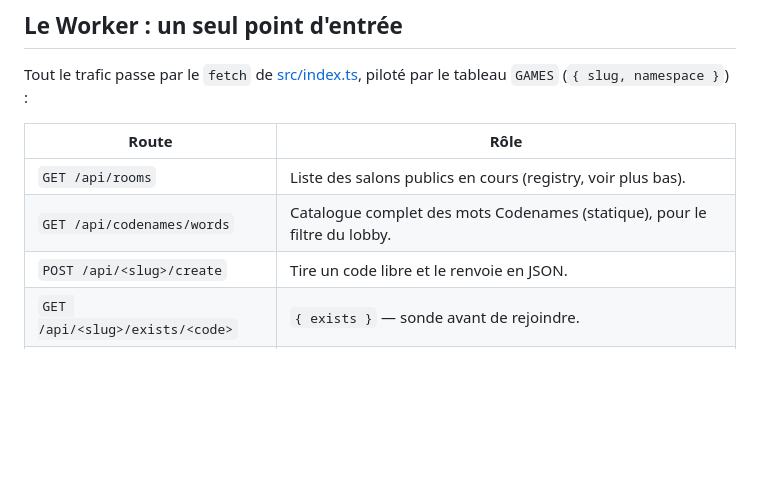
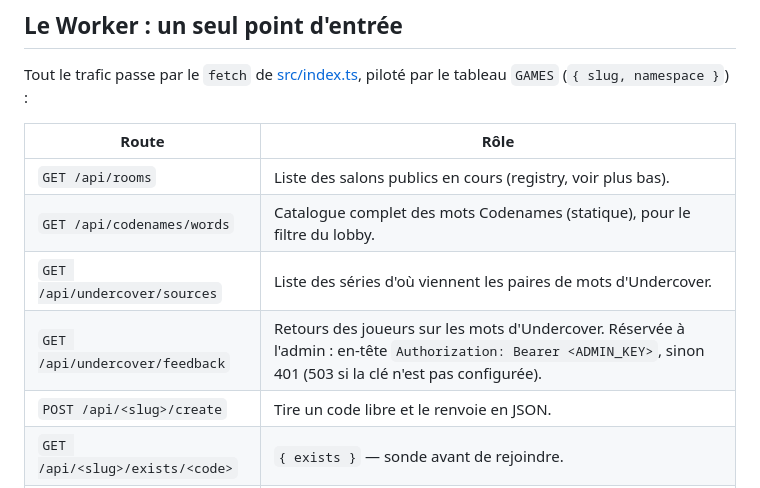
Before and after one commit to Loris01100/Rasengames, a Markdown page: docs/architecture.md, the part around the change. Drawn GitHub-style; blank space fills up the shorter version.

Commit message:
docs : update feedback docs

```diff
--- a/docs/architecture.md
+++ b/docs/architecture.md
@@ -37,6 +37,8 @@ par le tableau `GAMES` (`{ slug, namespace }`) :
 | --- | --- |
 | `GET /api/rooms` | Liste des salons publics en cours (registry, voir plus bas). |
 | `GET /api/codenames/words` | Catalogue complet des mots Codenames (statique), pour le filtre du lobby. |
+| `GET /api/undercover/sources` | Liste des séries d'où viennent les paires de mots d'Undercover. |
+| `GET /api/undercover/feedback` | Retours des joueurs sur les mots d'Undercover. Réservée à l'admin : en-tête `Authorization: Bearer <ADMIN_KEY>`, sinon 401 (503 si la clé n'est pas configurée). |
 | `POST /api/<slug>/create` | Tire un code libre et le renvoie en JSON. |
 | `GET /api/<slug>/exists/<code>` | `{ exists }` — sonde avant de rejoindre. |
 | `GET /ws/<slug>/<code>` | Upgrade WebSocket, transmis au Durable Object du salon. |
```
Also changed, not shown: CLAUDE.md (+1 -0 lines).
